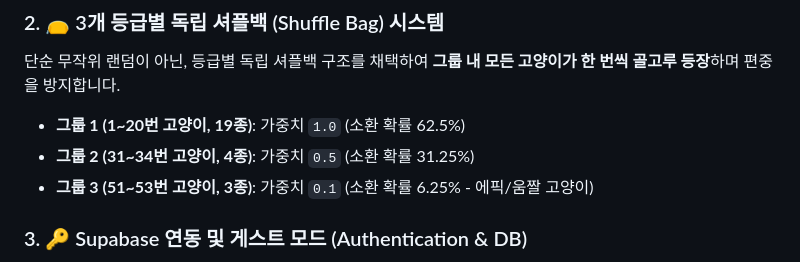
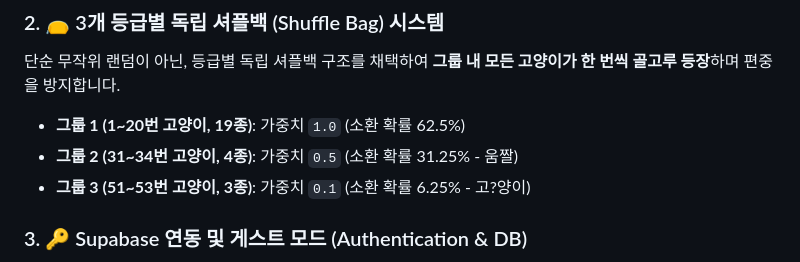
Before and after one commit to itaehyeog-blip/Let_there_be_cat, a Markdown page: README.md, the part around the change. Rendered like a GitHub page.

```diff
--- a/README.md
+++ b/README.md
@@ -24,8 +24,8 @@
 ### 2. 👝 3개 등급별 독립 셔플백 (Shuffle Bag) 시스템
 단순 무작위 랜덤이 아닌, 등급별 독립 셔플백 구조를 채택하여 **그룹 내 모든 고양이가 한 번씩 골고루 등장**하며 편중을 방지합니다.
 - **그룹 1 (1~20번 고양이, 19종)**: 가중치 `1.0` (소환 확률 62.5%)
-- **그룹 2 (31~34번 고양이, 4종)**: 가중치 `0.5` (소환 확률 31.25%)
-- **그룹 3 (51~53번 고양이, 3종)**: 가중치 `0.1` (소환 확률 6.25% - 에픽/움짤 고양이)
+- **그룹 2 (31~34번 고양이, 4종)**: 가중치 `0.5` (소환 확률 31.25% - 움짤)
+- **그룹 3 (51~53번 고양이, 3종)**: 가중치 `0.1` (소환 확률 6.25% - 고?양이)
 
 ### 3. 🔑 Supabase 연동 및 게스트 모드 (Authentication & DB)
 - **게스트 모드**: 로그인 없이도 자유롭게 고양이를 스폰하고 삭제할 수 있습니다.
```
